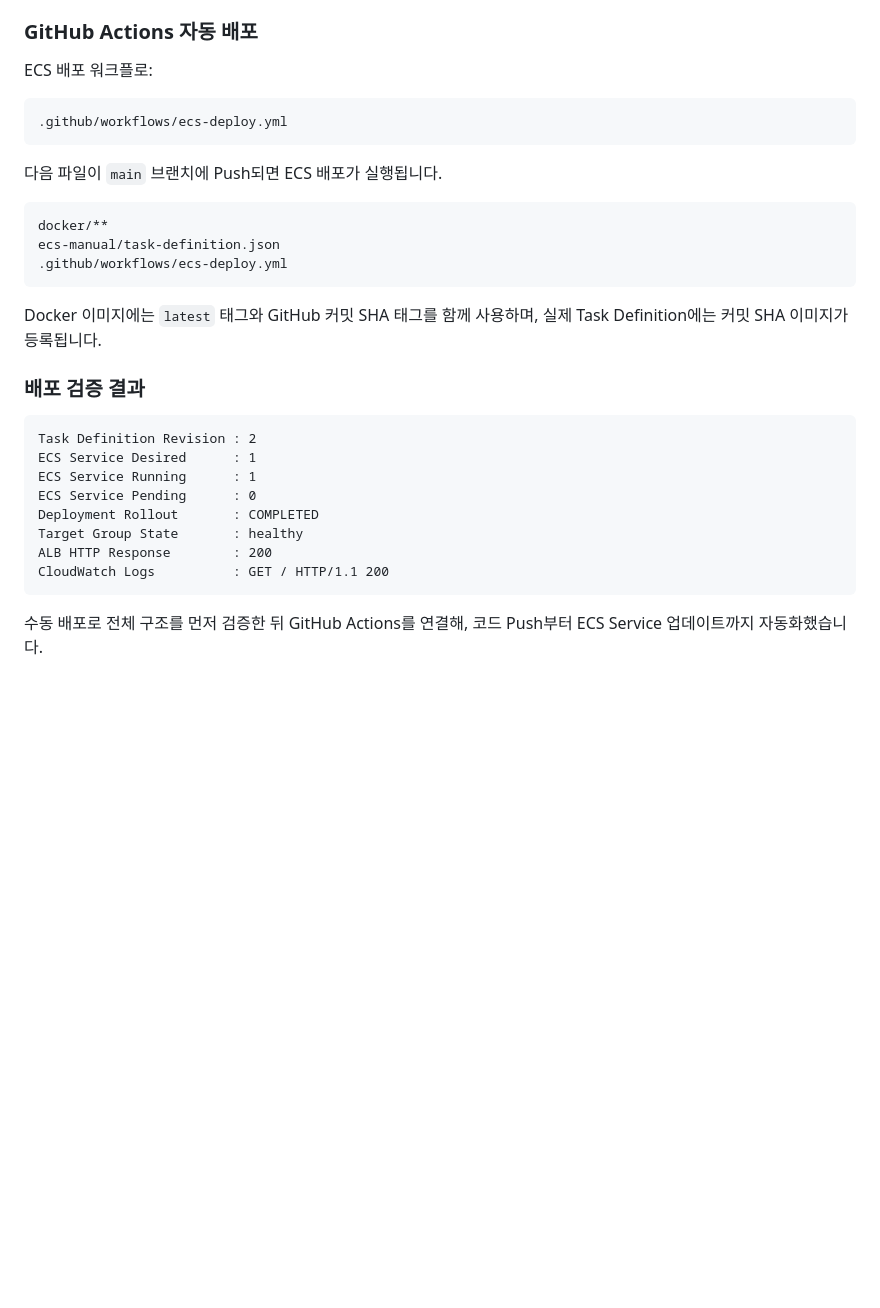
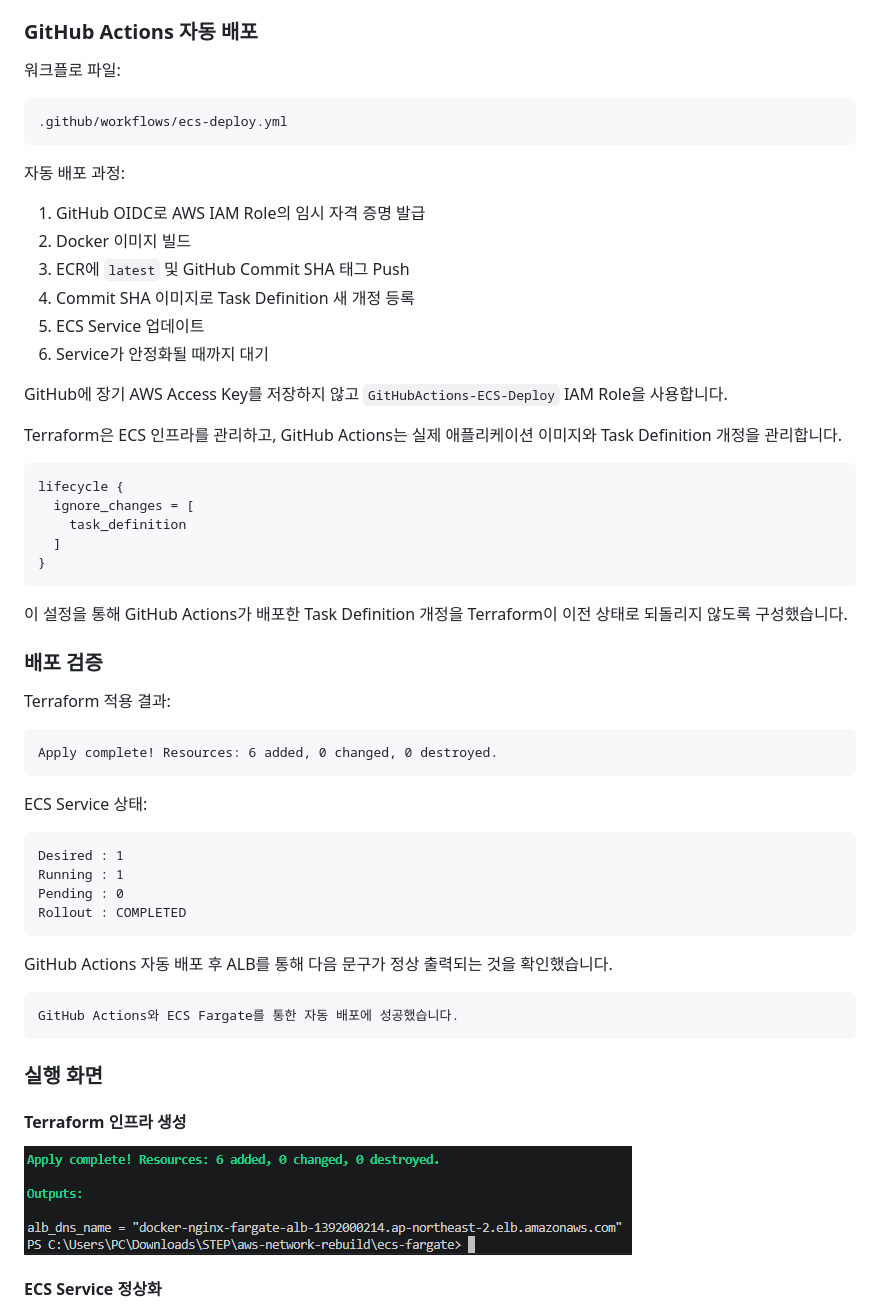
Before and after one commit to dongmini0925-svg/terraform-aws-docker-nginx-rebuild, a Markdown page: README.md, the part around the change printed below. GitHub-like rendering; pictures changed too: SCREENSHOT/ecs-fargate/01-terraform-apply-success.png (added); blank space fills up the shorter version.

````diff
--- a/README.md
+++ b/README.md
@@ -489,33 +539,63 @@ GitHub Actions는 장기 Access Key를 저장하지 않고 GitHub OIDC를 통해
 
 ### GitHub Actions 자동 배포
 
-ECS 배포 워크플로:
+워크플로 파일:
 
 ```text
 .github/workflows/ecs-deploy.yml
 ```
 
-다음 파일이 `main` 브랜치에 Push되면 ECS 배포가 실행됩니다.
+자동 배포 과정:
+
+1. GitHub OIDC로 AWS IAM Role의 임시 자격 증명 발급
+2. Docker 이미지 빌드
+3. ECR에 `latest` 및 GitHub Commit SHA 태그 Push
+4. Commit SHA 이미지로 Task Definition 새 개정 등록
+5. ECS Service 업데이트
+6. Service가 안정화될 때까지 대기
+
+GitHub에 장기 AWS Access Key를 저장하지 않고 `GitHubActions-ECS-Deploy` IAM Role을 사용합니다.
+
+Terraform은 ECS 인프라를 관리하고, GitHub Actions는 실제 애플리케이션 이미지와 Task Definition 개정을 관리합니다.
+
+```hcl
+lifecycle {
+  ignore_changes = [
+    task_definition
+  ]
+}
+```
+
+이 설정을 통해 GitHub Actions가 배포한 Task Definition 개정을 Terraform이 이전 상태로 되돌리지 않도록 구성했습니다.
+
+### 배포 검증
+
+Terraform 적용 결과:
 
 ```text
-docker/**
-ecs-manual/task-definition.json
-.github/workflows/ecs-deploy.yml
+Apply complete! Resources: 6 added, 0 changed, 0 destroyed.
 ```
 
-Docker 이미지에는 `latest` 태그와 GitHub 커밋 SHA 태그를 함께 사용하며, 실제 Task Definition에는 커밋 SHA 이미지가 등록됩니다.
-
-### 배포 검증 결과
+ECS Service 상태:
 
 ```text
-Task Definition Revision : 2
-ECS Service Desired      : 1
-ECS Service Running      : 1
-ECS Service Pending      : 0
-Deployment Rollout       : COMPLETED
-Target Group State       : healthy
-ALB HTTP Response        : 200
-CloudWatch Logs          : GET / HTTP/1.1 200
+Desired : 1
+Running : 1
+Pending : 0
+Rollout : COMPLETED
 ```
 
-수동 배포로 전체 구조를 먼저 검증한 뒤 GitHub Actions를 연결해, 코드 Push부터 ECS Service 업데이트까지 자동화했습니다.
+GitHub Actions 자동 배포 후 ALB를 통해 다음 문구가 정상 출력되는 것을 확인했습니다.
+
+```text
+GitHub Actions와 ECS Fargate를 통한 자동 배포에 성공했습니다.
+```
+
+### 실행 화면
+
+#### Terraform 인프라 생성
+
+![Terraform Apply 성공](SCREENSHOT/ecs-fargate/01-terraform-apply-success.png)
+
+#### ECS Service 정상화
+
````
Also changed, not shown: other parts of README.md (+104 -22 lines), SCREENSHOT/ecs-fargate/02-ecs-service-stable.png (added), SCREENSHOT/ecs-fargate/03-github-actions-deploy-success.png (added), SCREENSHOT/ecs-fargate/04-alb-browser-success.png (added), SCREENSHOT/ecs-fargate/05-runtime-cleanup-success.png (added).
